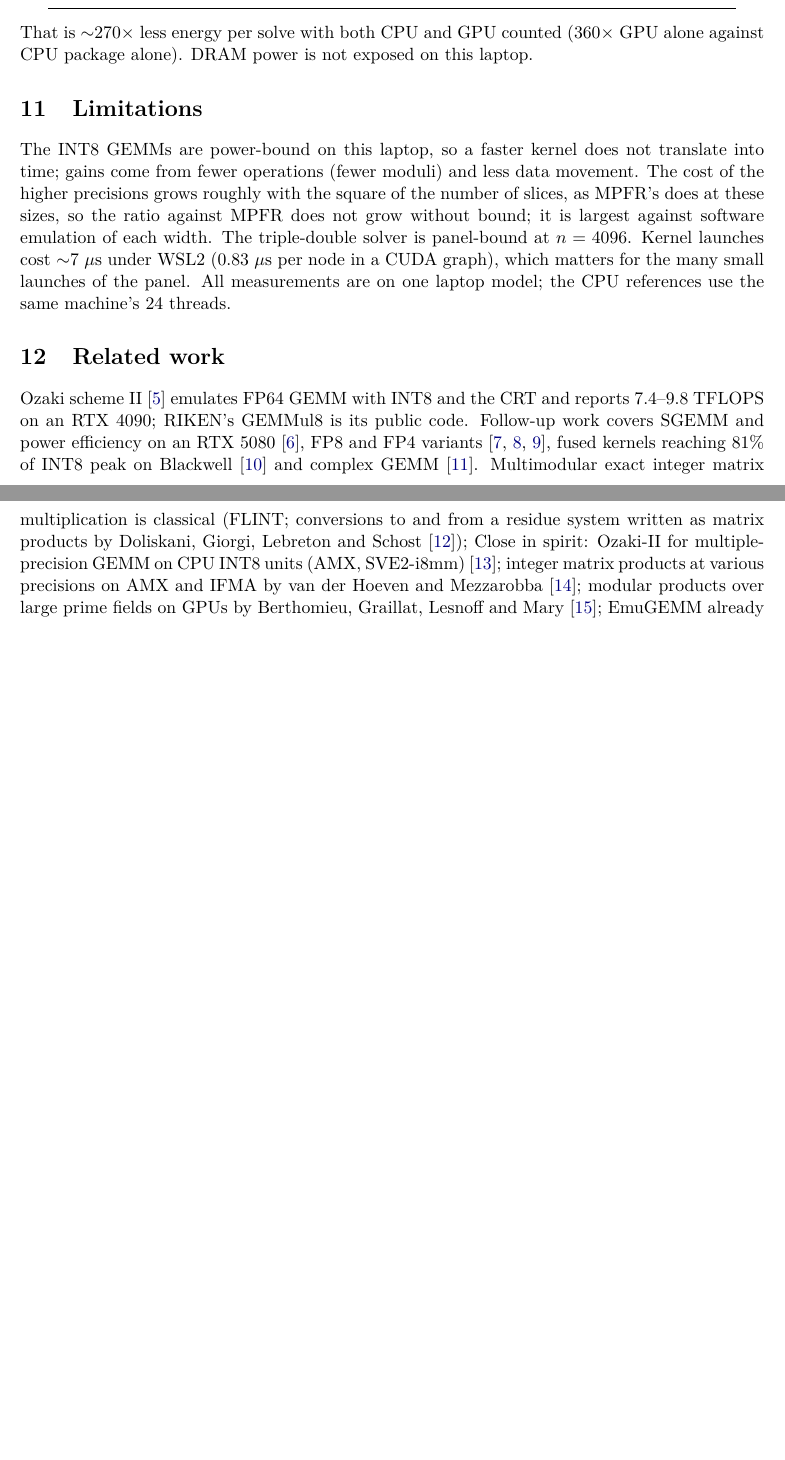
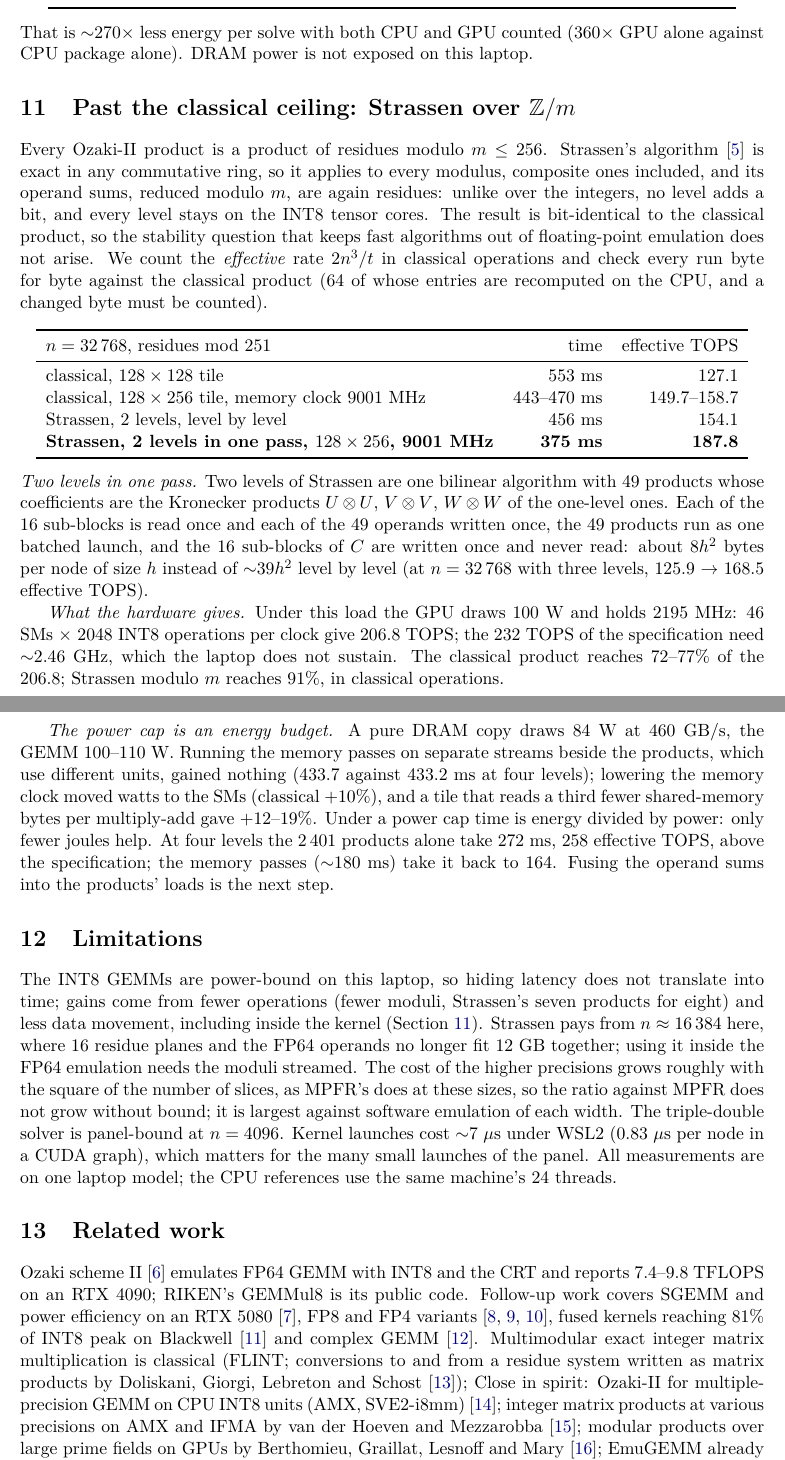
Before and after one commit to ShabanEjupi/ozaki-blackwell, a LaTeX paper (paper/main.tex): two parts of pages 13 and 14 of 15 before the commit and two parts of pages 13 and 14 of 16 after it, joined at a grey line, cut so that both start at the same text, the shorter picture padded with empty space. Compiled offline with pdfLaTeX.

Commit message:
paper: section 'Past the classical ceiling: Strassen over Z/m' (187.8 effective TOPS = 91 % of the 206.8 the GPU sustains at 100 W; two levels in one pass; the power cap as an energy budget), one sentence in the abstract, Limitations corrected (latency hiding, not kernels, is what the cap makes useless), Strassen 1969 cited; 16 pages

```diff
--- a/paper/main.tex
+++ b/paper/main.tex
@@ -542,9 +542,42 @@ dd LU on the GPU & 0.238 s & 28.2 W & 68.3 W & \textbf{23 J} \\\bottomrule
 That is $\sim$270$\times$ less energy per solve with both CPU and GPU counted ($360\times$ GPU alone against CPU package alone).
 DRAM power is not exposed on this laptop.
 
+\section{Past the classical ceiling: Strassen over $\mathbb{Z}/m$}\label{sec:strassen}
+Every Ozaki-II product is a product of residues modulo $m\le256$. Strassen's algorithm~\cite{strassen} is exact in any
+commutative ring, so it applies to every modulus, composite ones included, and its operand sums, reduced modulo $m$, are again
+residues: unlike over the integers, no level adds a bit, and every level stays on the INT8 tensor cores. The result is
+bit-identical to the classical product, so the stability question that keeps fast algorithms out of floating-point emulation
+does not arise. We count the \emph{effective} rate $2n^3/t$ in classical operations and check every run byte for byte against
+the classical product (64 of whose entries are recomputed on the CPU, and a changed byte must be counted).
+\begin{center}\begin{tabular}{lrr}\toprule
+$n=32\,768$, residues mod 251 & time & effective TOPS \\\midrule
+classical, $128\times128$ tile & 553 ms & 127.1 \\
+classical, $128\times256$ tile, memory clock 9001 MHz & 443--470 ms & 149.7--158.7 \\
+Strassen, 2 levels, level by level & 456 ms & 154.1 \\
+\textbf{Strassen, 2 levels in one pass, $128\times256$, 9001 MHz} & \textbf{375 ms} & \textbf{187.8} \\\bottomrule
+\end{tabular}\end{center}
+\emph{Two levels in one pass.} Two levels of Strassen are one bilinear algorithm with 49 products whose coefficients are the
+Kronecker products $U\otimes U$, $V\otimes V$, $W\otimes W$ of the one-level ones. Each of the 16 sub-blocks is read once and
+each of the 49 operands written once, the 49 products run as one batched launch, and the 16 sub-blocks of $C$ are written once
+and never read: about $8h^2$ bytes per node of size $h$ instead of $\sim$39$h^2$ level by level (at $n=32\,768$ with three
+levels, 125.9 $\to$ 168.5 effective TOPS).
+
+\emph{What the hardware gives.} Under this load the GPU draws 100~W and holds 2195~MHz: 46 SMs $\times$ 2048 INT8
+operations per clock give 206.8~TOPS; the 232~TOPS of the specification need $\sim$2.46~GHz, which the laptop does not
+sustain. The classical product reaches 72--77\% of the 206.8; Strassen modulo $m$ reaches 91\%, in classical operations.
+
+\emph{The power cap is an energy budget.} A pure DRAM copy draws 84~W at 460~GB/s, the GEMM 100--110~W. Running the memory
+passes on separate streams beside the products, which use different units, gained nothing (433.7 against 433.2~ms at four
+levels); lowering the memory clock moved watts to the SMs (classical $+10\%$), and a tile that reads a third fewer
+shared-memory bytes per multiply-add gave $+12$--$19\%$. Under a power cap time is energy divided by power: only fewer joules
+help. At four levels the 2\,401 products alone take 272~ms, 258 effective TOPS, above the specification; the memory passes
+($\sim$180~ms) take it back to 164. Fusing the operand sums into the products' loads is the next step.
+
 \section{Limitations}
-The INT8 GEMMs are power-bound on this laptop, so a faster kernel does not translate into time; gains come from fewer
-operations (fewer moduli) and less data movement. The cost of the higher precisions grows roughly with the square of the
+The INT8 GEMMs are power-bound on this laptop, so hiding latency does not translate into time; gains come from fewer
+operations (fewer moduli, Strassen's seven products for eight) and less data movement, including inside the kernel
+(Section~\ref{sec:strassen}). Strassen pays from $n\approx16\,384$ here, where 16 residue planes and the FP64 operands no
+longer fit 12~GB together; using it inside the FP64 emulation needs the moduli streamed. The cost of the higher precisions grows roughly with the square of the
 number of slices, as MPFR's does at these sizes, so the ratio against MPFR does not grow without bound; it is largest
 against software emulation of each width. The triple-double solver is panel-bound at $n=4096$. Kernel launches cost
 $\sim$7~$\mu$s under WSL2 (0.83~$\mu$s per node in a CUDA graph), which matters for the many small launches of the panel.
```
Also changed, not shown: paper/main.pdf, paper/main.tex (3 more changed lines).
